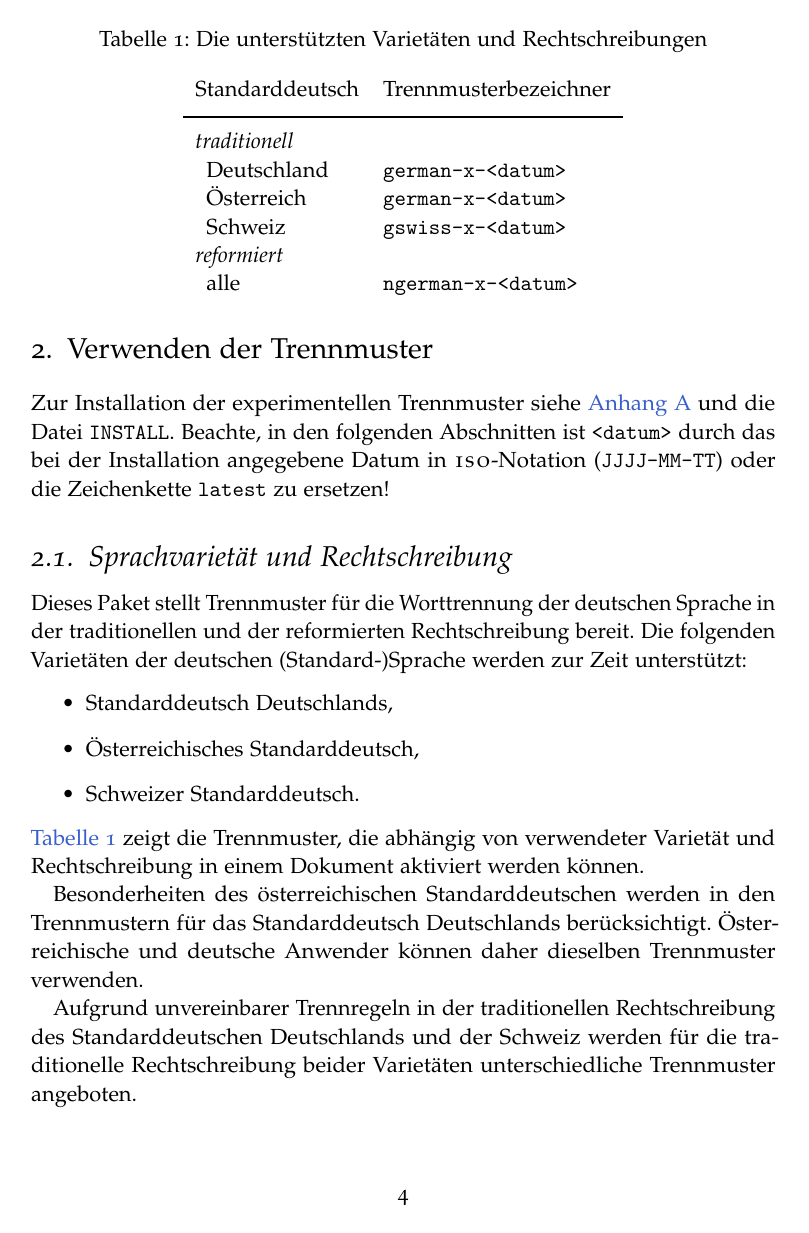
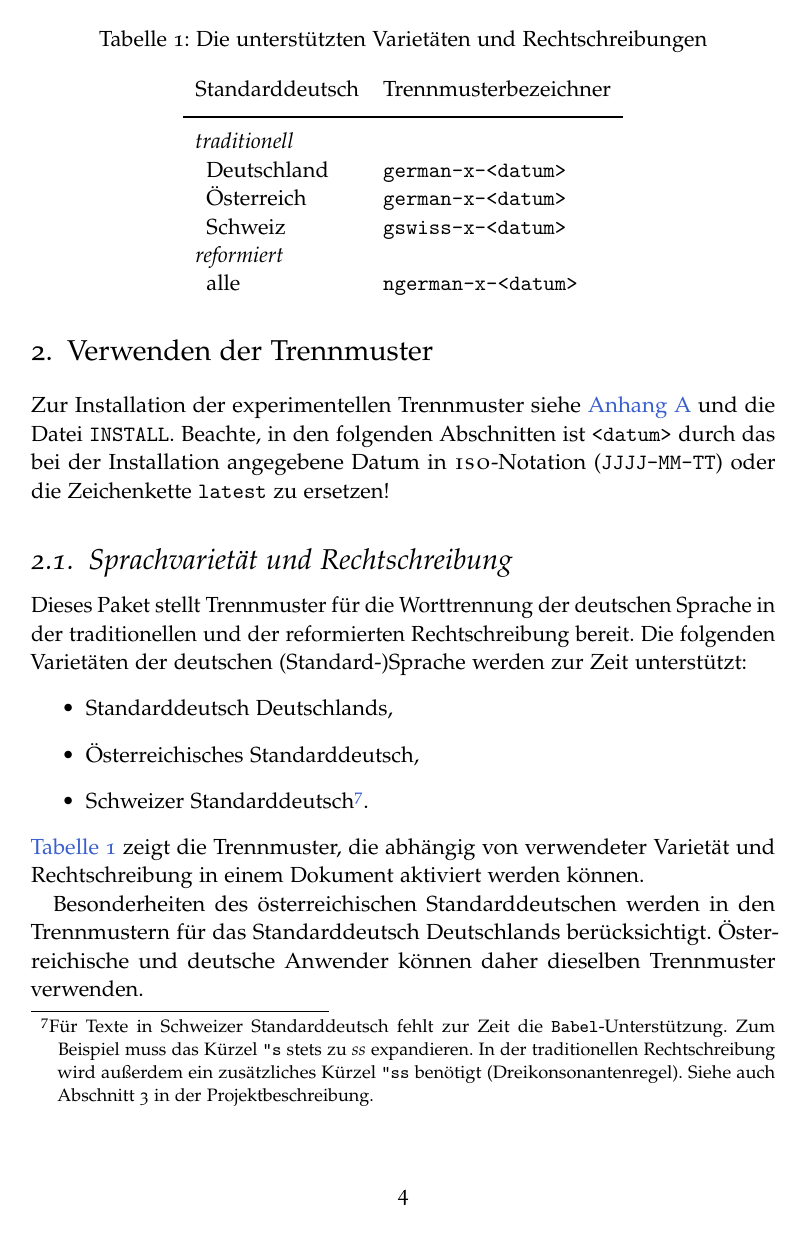
Before and after one commit to hyphenation/languages-german, a LaTeX paper (dehyph-exptl/dehyph-exptl.tex): page 4 of 17. Compiled offline with pdfLaTeX; the source files are stored in an older character set and shown here as Unicode.

Commit message:
Verweise auf Aufgabenliste hinzugefuegt.

```diff
--- a/dehyph-exptl/dehyph-exptl.tex
+++ b/dehyph-exptl/dehyph-exptl.tex
@@ -285,7 +285,15 @@ werden zur Zeit unterstützt:
 \begin{itemize}
 \item Standarddeutsch Deutschlands,
 \item Österreichisches Standarddeutsch,
-\item Schweizer Standarddeutsch.
+\item Schweizer Standarddeutsch%
+  %
+  \footnote{Für Texte in Schweizer Standarddeutsch fehlt zur Zeit die
+    \texttt{Babel}-Unterstützung.  Zum Beispiel muss das Kürzel
+    \lstinline[style=LaTeX]+\"s+ stets zu \emph{ss} expandieren.  In der
+    traditionellen Rechtschreibung wird außerdem ein zusätzliches Kürzel
+    \lstinline[style=LaTeX]+\"ss+ benötigt (Dreikonsonantenregel).
+    Siehe auch Abschnitt~3 in der Projektbeschreibung.}%
+  .
 \end{itemize}
 \autoref{tab:varietaeten} zeigt die Trennmuster, die abhängig von
 verwendeter Varietät und Rechtschreibung in einem Dokument aktiviert
```
Also changed, not shown: dehyph-exptl/dehyph-exptl.tex (5 more changed lines).
